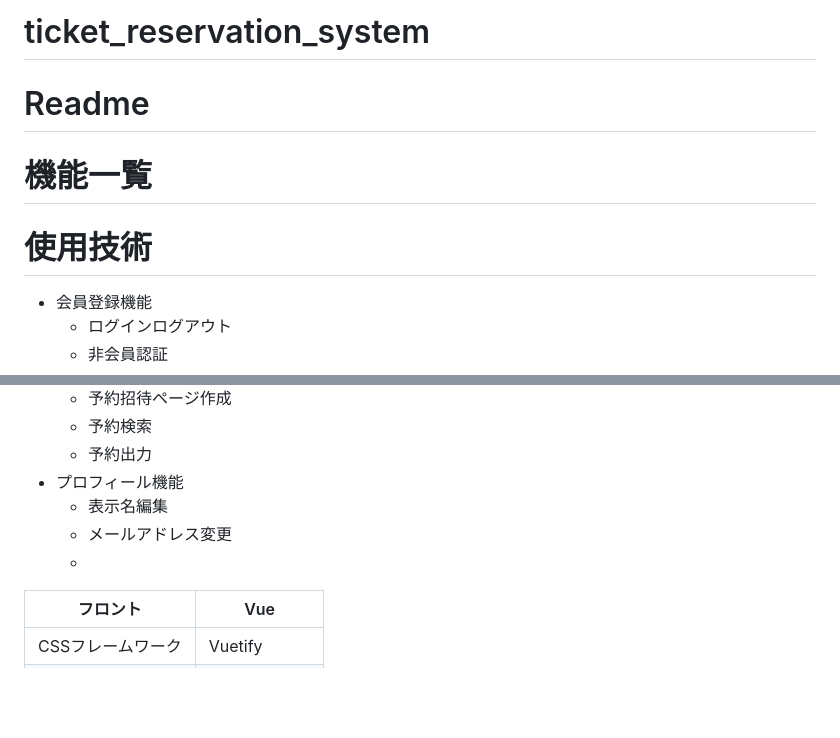
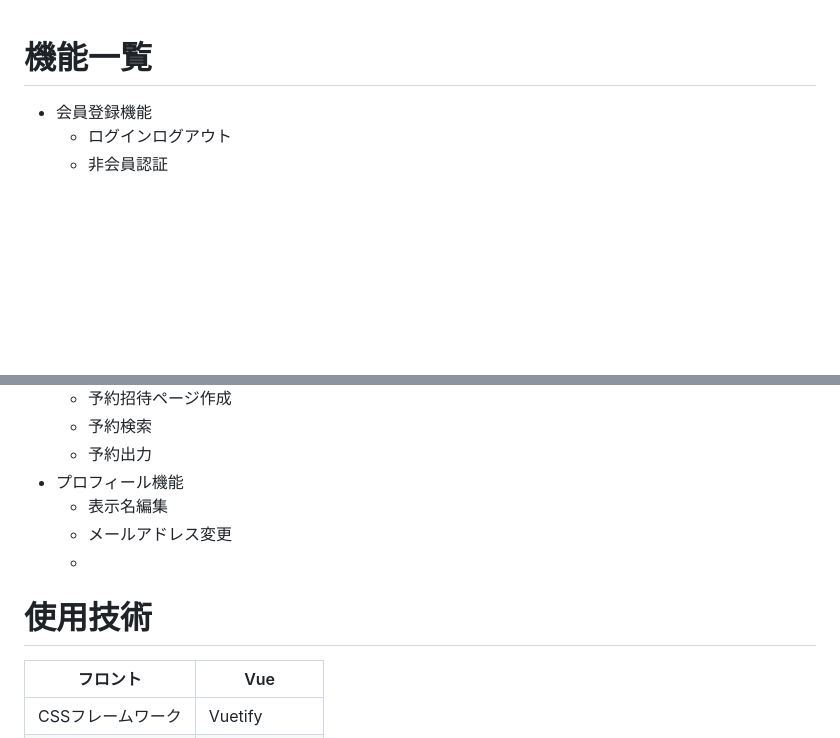
Before and after one commit to 8t104k/ticket_reservation_system, a Markdown page: README.md, 2 parts joined by grey strips. Rendered like a GitHub page; blank space fills up the shorter version.

Commit message:
readmeを修正

```diff
--- a/README.md
+++ b/README.md
@@ -1,11 +1,4 @@
-# ticket_reservation_system
-
-# Readme
-
 # 機能一覧
-
-# 使用技術
-
 - 会員登録機能
     - ログインログアウト
     - 非会員認証
@@ -24,6 +17,7 @@
     - メールアドレス変更
     -
 
+# 使用技術
 | フロント | Vue |
 | --- | --- |
 | CSSフレームワーク | Vuetify |
```
